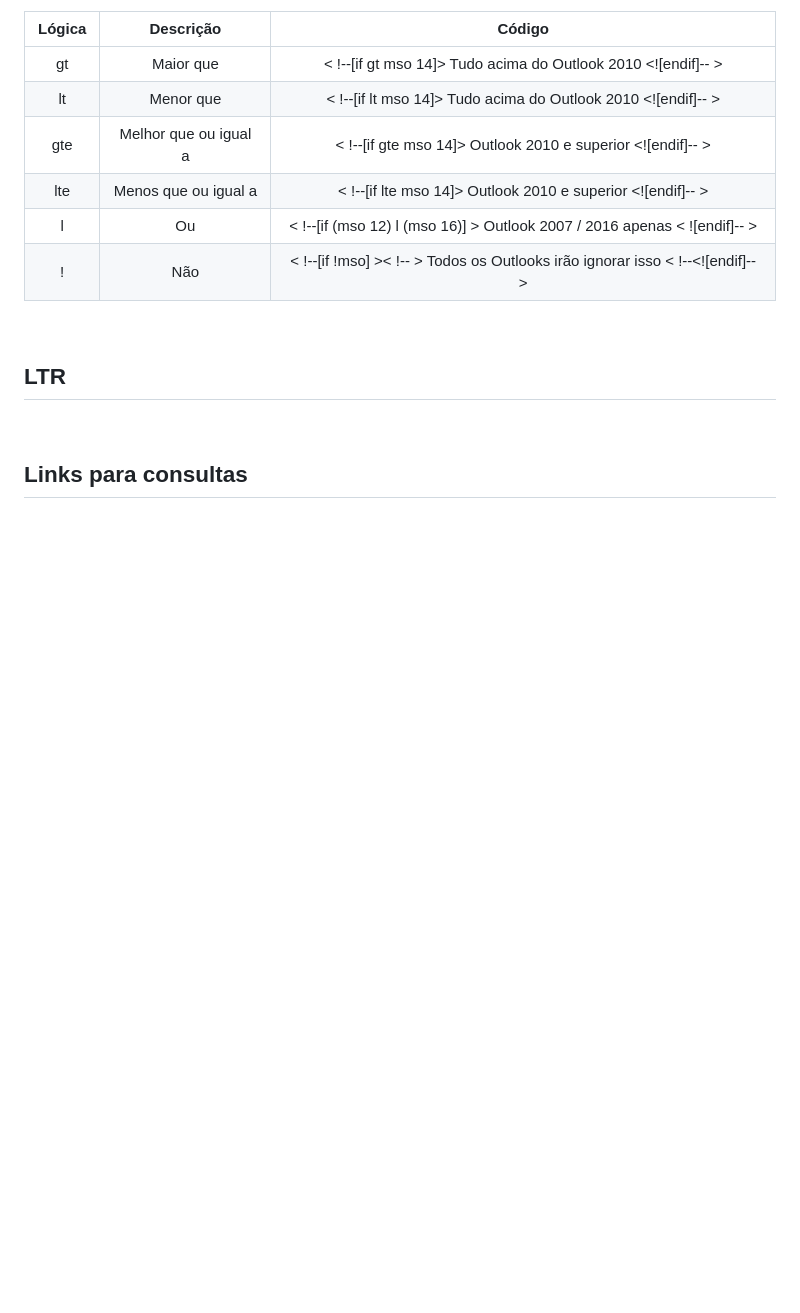
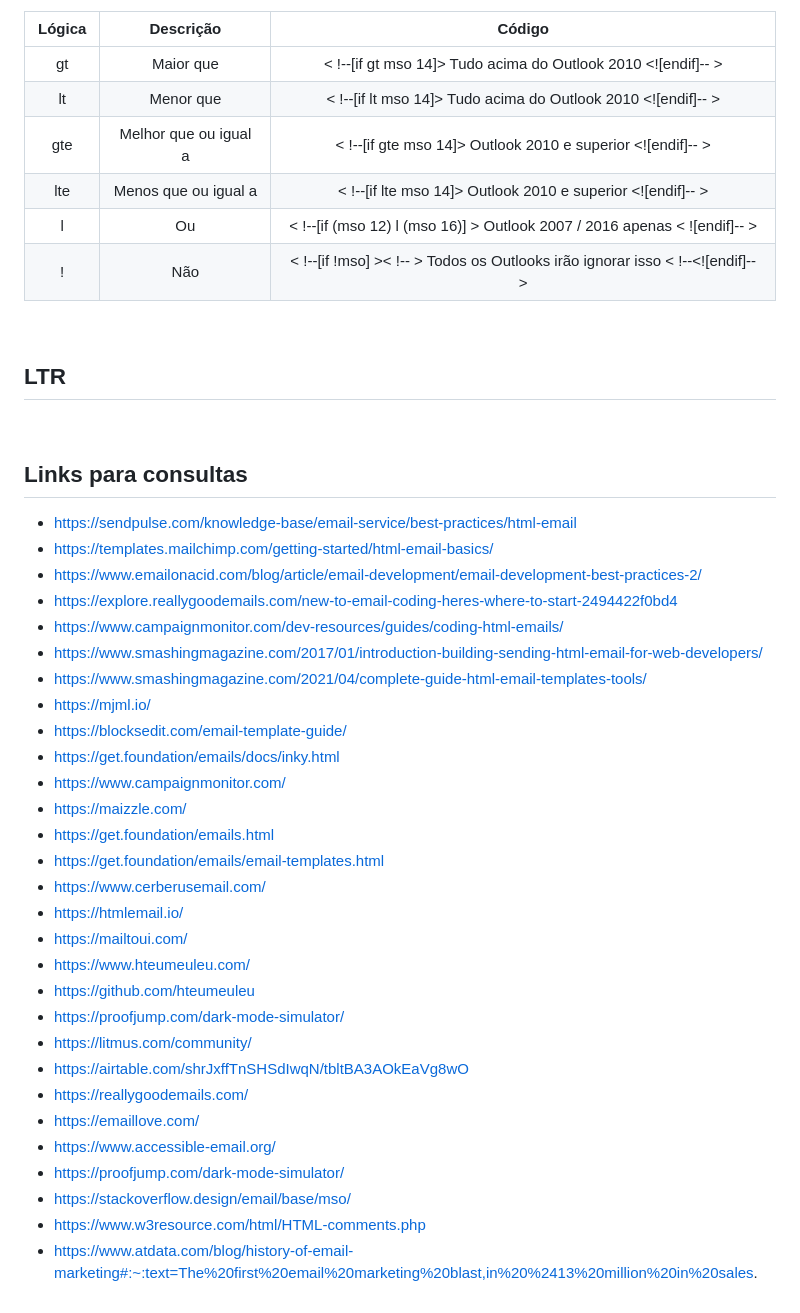
Before and after one commit to douglasrodrigwes/E-mail-Marketing, a Markdown page: README.md, the part around one of its changes. GitHub-like rendering; blank space fills up the shorter version.

Commit message:
README update 0.55

```diff
--- a/README.md
+++ b/README.md
@@ -173,3 +182,32 @@ l  | Ou | < !--[if (mso 12) l (mso 16)] > Outlook 2007 / 2016 apenas < ![endif]-
 <br>
 
 ## Links para consultas
+ - https://sendpulse.com/knowledge-base/email-service/best-practices/html-email
+ - https://templates.mailchimp.com/getting-started/html-email-basics/
+ - https://www.emailonacid.com/blog/article/email-development/email-development-best-practices-2/
+ - https://explore.reallygoodemails.com/new-to-email-coding-heres-where-to-start-2494422f0bd4
+ - https://www.campaignmonitor.com/dev-resources/guides/coding-html-emails/
+ - https://www.smashingmagazine.com/2017/01/introduction-building-sending-html-email-for-web-developers/
+ - https://www.smashingmagazine.com/2021/04/complete-guide-html-email-templates-tools/
+ - https://mjml.io/
+ - https://blocksedit.com/email-template-guide/
+ - https://get.foundation/emails/docs/inky.html
+ - https://www.campaignmonitor.com/
+ - https://maizzle.com/
+ - https://get.foundation/emails.html
+ - https://get.foundation/emails/email-templates.html
+ - https://www.cerberusemail.com/
+ - https://htmlemail.io/
+ - https://mailtoui.com/
+ - https://www.hteumeuleu.com/
+ - https://github.com/hteumeuleu
+ - https://proofjump.com/dark-mode-simulator/
+ - https://litmus.com/community/
+ - https://airtable.com/shrJxffTnSHSdIwqN/tbltBA3AOkEaVg8wO
+ - https://reallygoodemails.com/
+ - https://emaillove.com/
+ - https://www.accessible-email.org/
+ - https://proofjump.com/dark-mode-simulator/
+ - https://stackoverflow.design/email/base/mso/
+ - https://www.w3resource.com/html/HTML-comments.php
+ - https://www.atdata.com/blog/history-of-email-marketing#:~:text=The%20first%20email%20marketing%20blast,in%20%2413%20million%20in%20sales.
```
Also changed, not shown: other parts of README.md (+9 -0 lines).
